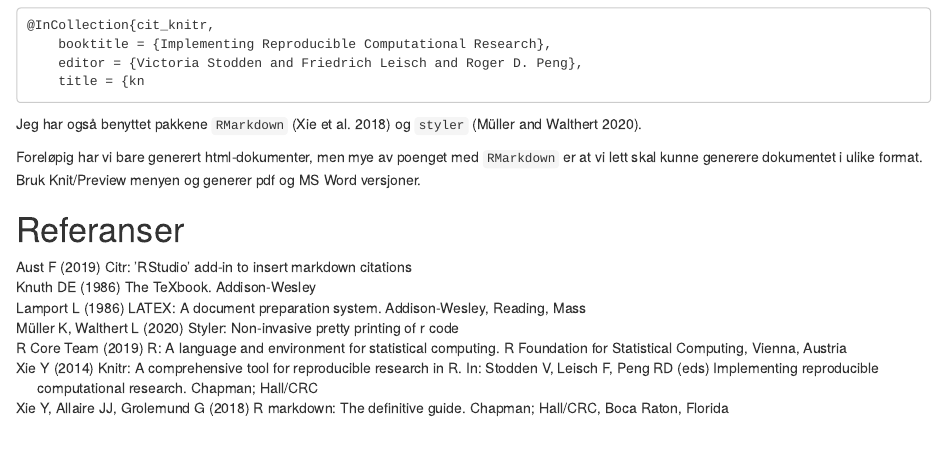
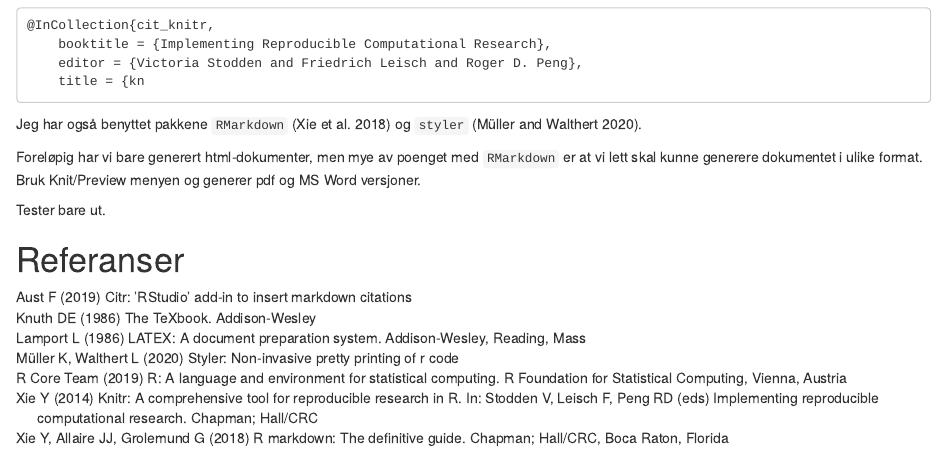
Before and after one commit to thibik/r-intro-sept-1, an R Markdown document (ex-notebook.Rmd): the page in a window 1100 px wide, from 6290 px down. The pictures show the output file ex-notebook.nb.html that the author committed with the source, opened offline.

Commit message:
Test on branch

```diff
--- a/ex-notebook.Rmd
+++ b/ex-notebook.Rmd
@@ -383,4 +383,6 @@
 Foreløpig har vi bare generert html-dokumenter, men mye av poenget med `RMarkdown` er at vi lett skal kunne generere dokumentet i ulike format.
 Bruk Knit/Preview menyen og generer pdf og MS Word versjoner.
 
+Tester bare ut.
+
 # Referanser
```
Also changed, not shown: ex-notebook.nb.html.
